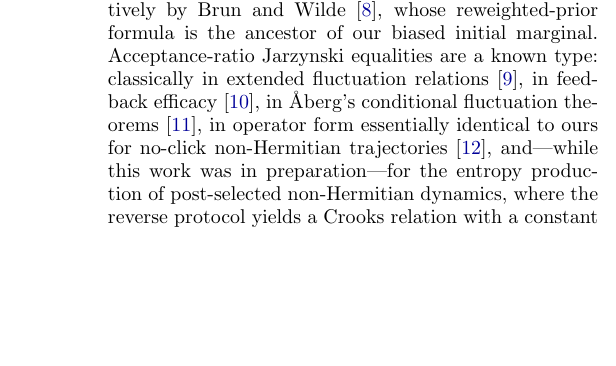
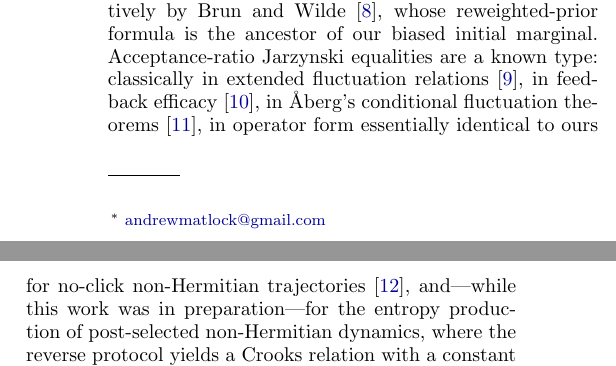
Before and after one commit to andrewmatlock/postselected-work-statistics, a LaTeX paper (paper/main.tex): part of one column of page 1 of 9 before the commit and two parts of the columns of page 1 of 9 after it, the two joined at a grey line, cut so that both start at the same text, the shorter picture padded with empty space. Compiled offline with pdfLaTeX.

Commit message:
Author contact address

```diff
--- a/paper/main.tex
+++ b/paper/main.tex
@@ -10,7 +10,7 @@
 exact two-potential structure, an attribution no-go theorem,\\ and pre-registered tests on quantum hardware}
 
 \author{Andrew Matlock}
-%\email{<dedicated contact address before submission>}
+\email{andrewmatlock@gmail.com}
 \affiliation{Independent researcher}
 
 \date{\today}
```
